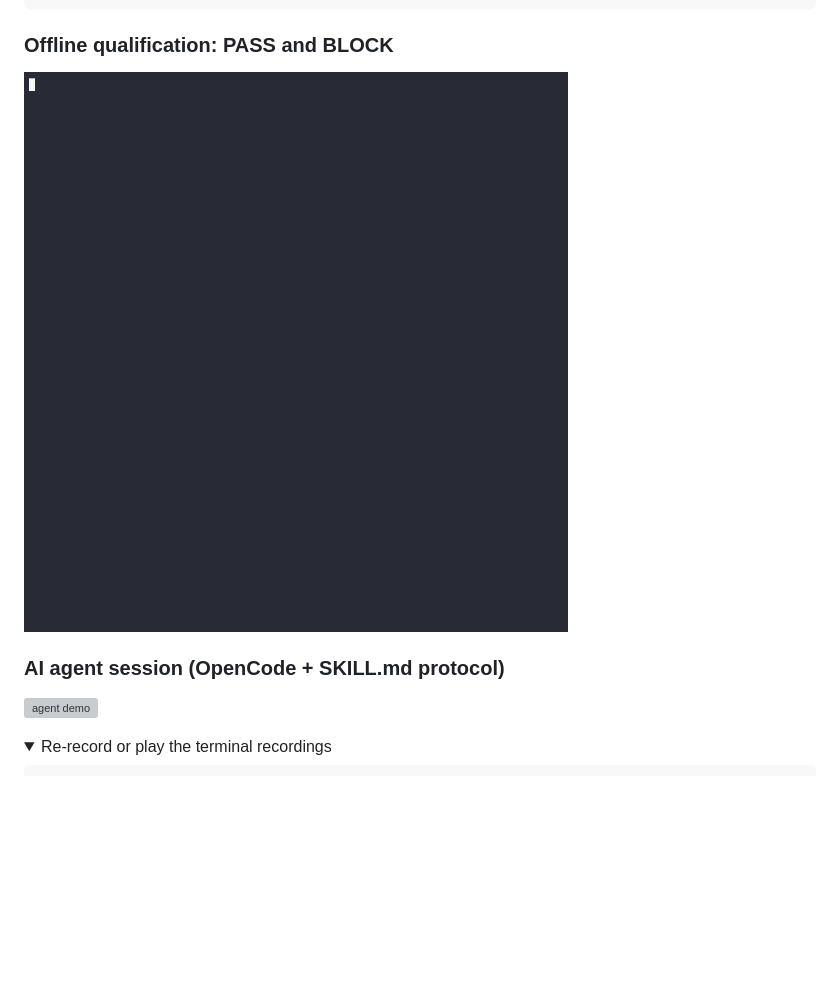
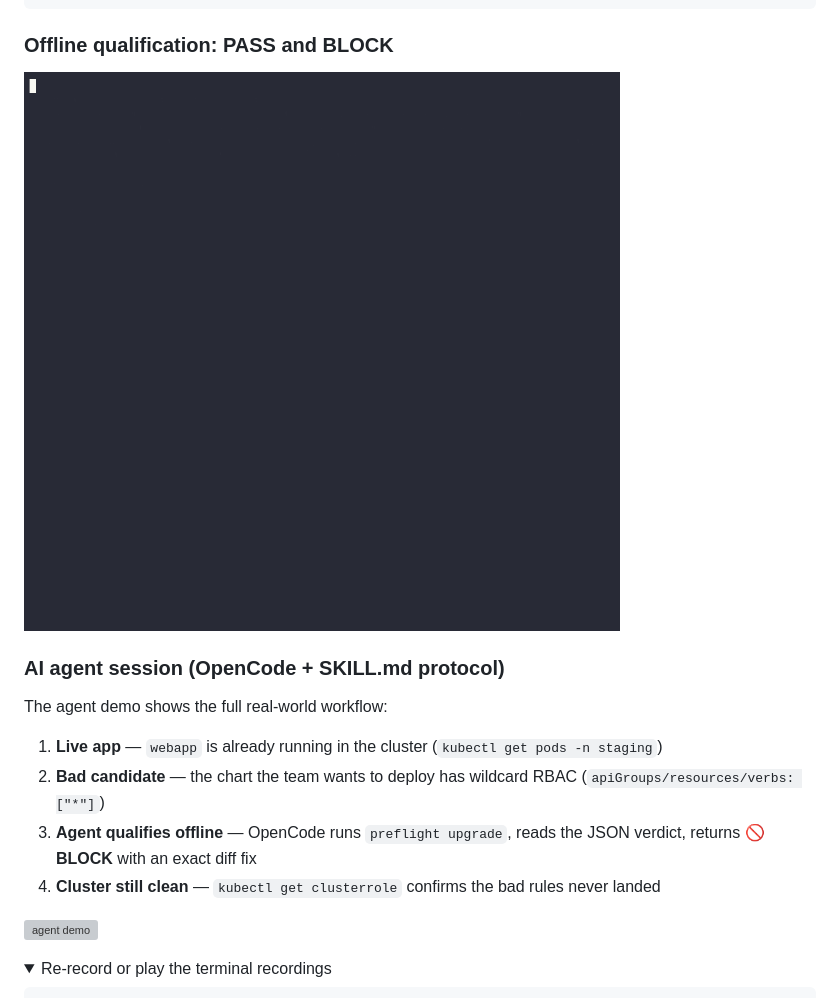
Before and after one commit to tosin2013/helm-agent-preflight, a Markdown page: README.md, the part around the change. Rendered like a GitHub page; pictures changed too: demos/offline.gif; folded sections open; blank space fills up the shorter version; grey boxes are pictures that could not be loaded.

Commit message:
feat: four-act agent demo with live cluster context
- Add nginx Deployment to rbac-escalation baseline & candidate charts
  so 'helm install' creates a real running pod before the agent runs
- Rewrite demo-agent.sh: Act 0 installs baseline, shows live pods;
  Act 1 cats the bad candidate chart; Act 2 runs OpenCode agent with
  --policy-dir always explicit (no retry loops); Act 3 proves cluster
  was never touched; consistent staging namespace / webapp release name
- Rewrite demos/agent.tape: four structured acts with comments and pauses
- Rewrite scripts/record-agent.sh: same four-act story for asciinema,
  replace pv typing effect with pure-bash loop (headless-safe)
- Re-record demos/agent.cast and demos/offline.cast
- Re-render demos/agent.gif (981K, 124 frames) and demos/offline.gif
- Update Makefile demo-render-gif to pass --font-dir for Red Hat Mono
- Update README to describe the four-act demo narrative

```diff
--- a/README.md
+++ b/README.md
@@ -83,6 +83,13 @@ bash demo-minikube.sh   # live cluster demo: preflight blocks bad charts before
 ![offline demo](demos/offline.gif)
 
 ### AI agent session (OpenCode + SKILL.md protocol)
+
+The agent demo shows the full real-world workflow:
+
+1. **Live app** — `webapp` is already running in the cluster (`kubectl get pods -n staging`)
+2. **Bad candidate** — the chart the team wants to deploy has wildcard RBAC (`apiGroups/resources/verbs: ["*"]`)
+3. **Agent qualifies offline** — OpenCode runs `preflight upgrade`, reads the JSON verdict, returns **🚫 BLOCK** with an exact diff fix
+4. **Cluster still clean** — `kubectl get clusterrole` confirms the bad rules never landed
 
 ![agent demo](demos/agent.gif)
 
```
Also changed, not shown: 11 other files.
